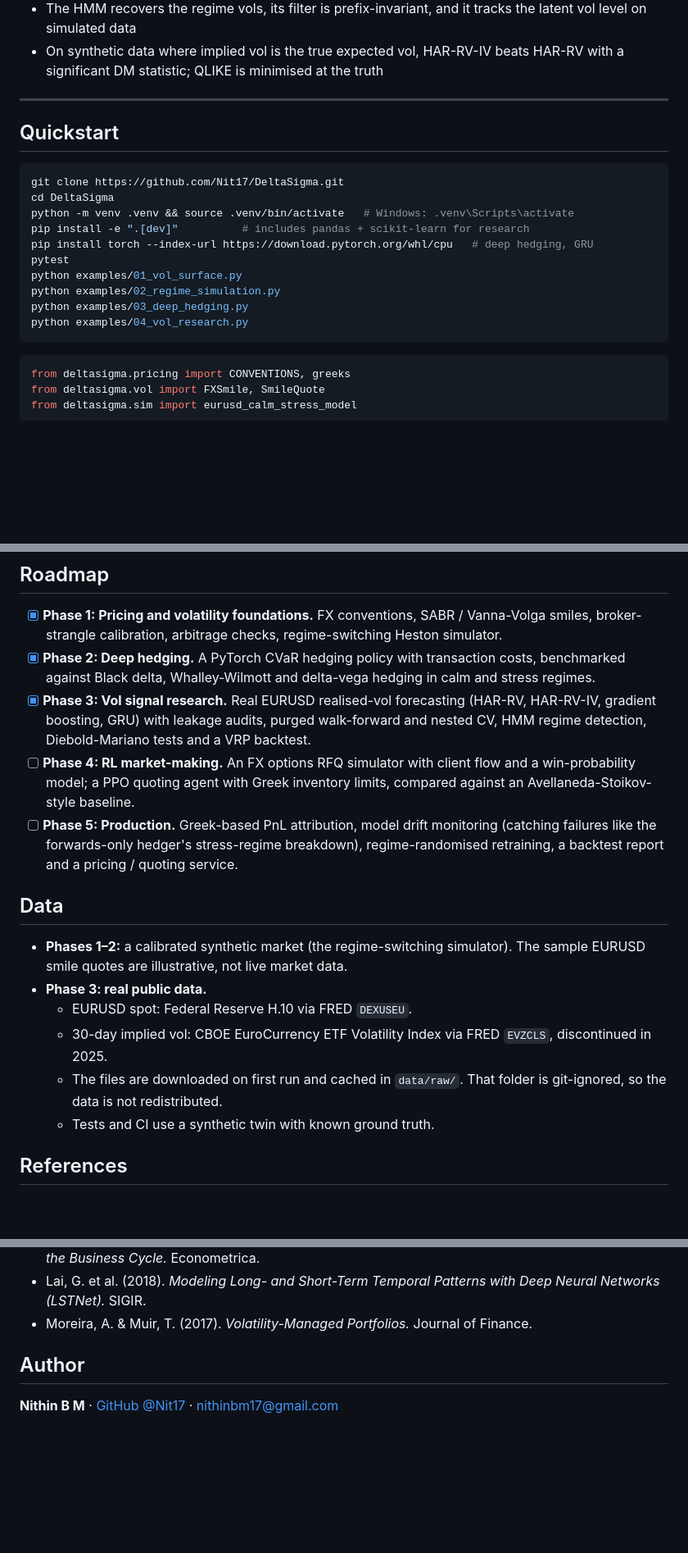
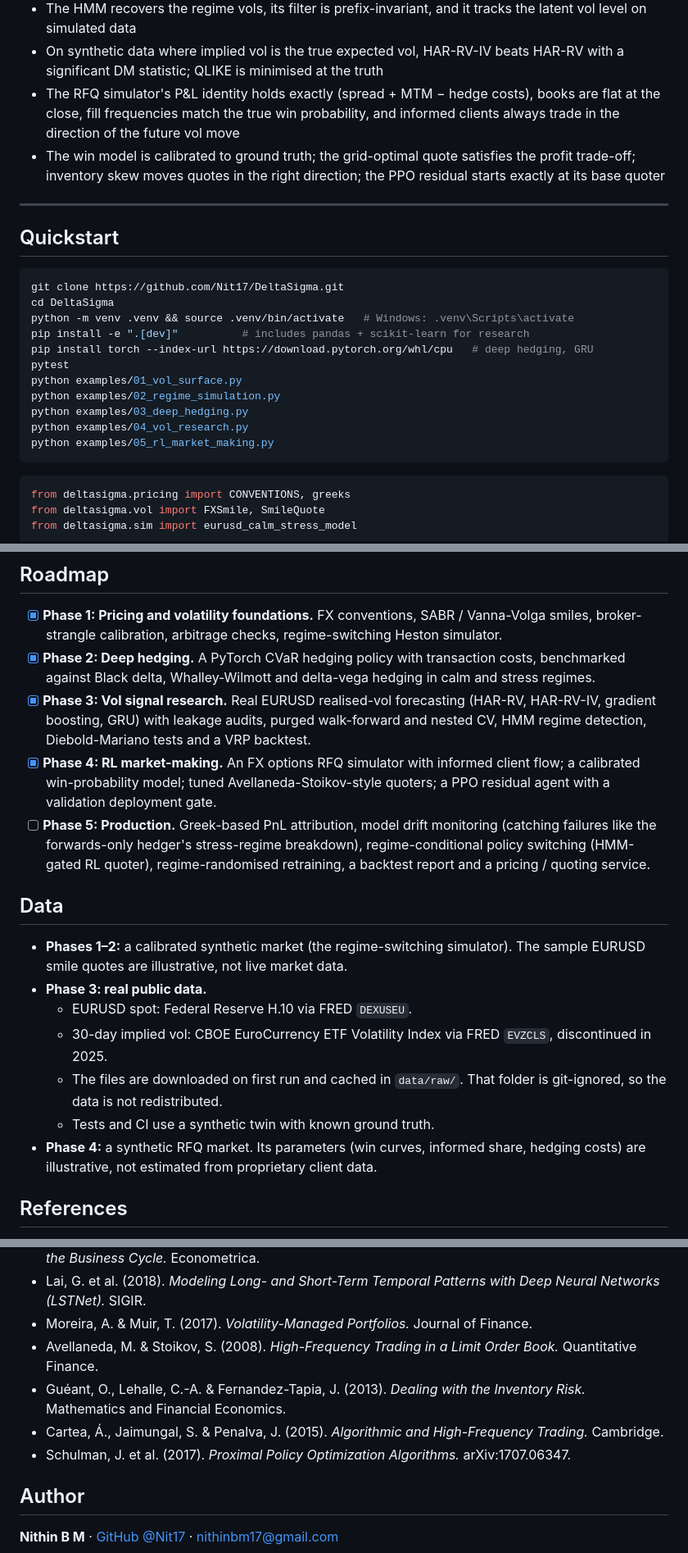
Before and after one commit to Nit17/DeltaSigma, a Markdown page: README.md, 3 parts joined by grey strips. Shown at 82% size. Rendered like a GitHub page; blank space fills up the shorter version.

````diff
--- a/README.md
+++ b/README.md
@@ -199,6 +271,8 @@ There are 131 tests at ~96% line coverage, and they run in CI on Python 3.10, 3.
 - Purged walk-forward and K-fold never let a training label overlap the test labels, and the embargo is enforced
 - The HMM recovers the regime vols, its filter is prefix-invariant, and it tracks the latent vol level on simulated data
 - On synthetic data where implied vol is the true expected vol, HAR-RV-IV beats HAR-RV with a significant DM statistic; QLIKE is minimised at the truth
+- The RFQ simulator's P&L identity holds exactly (spread + MTM − hedge costs), books are flat at the close, fill frequencies match the true win probability, and informed clients always trade in the direction of the future vol move
+- The win model is calibrated to ground truth; the grid-optimal quote satisfies the profit trade-off; inventory skew moves quotes in the right direction; the PPO residual starts exactly at its base quoter
 
 ---
 
@@ -215,6 +289,7 @@ python examples/01_vol_surface.py
 python examples/02_regime_simulation.py
 python examples/03_deep_hedging.py
 python examples/04_vol_research.py
+python examples/05_rl_market_making.py
 ```
 
 ```python
@@ -279,8 +359,8 @@ examples/                     # runnable scripts that produce the figures above
 - [x] **Phase 1: Pricing and volatility foundations.** FX conventions, SABR / Vanna-Volga smiles, broker-strangle calibration, arbitrage checks, regime-switching Heston simulator.
 - [x] **Phase 2: Deep hedging.** A PyTorch CVaR hedging policy with transaction costs, benchmarked against Black delta, Whalley-Wilmott and delta-vega hedging in calm and stress regimes.
 - [x] **Phase 3: Vol signal research.** Real EURUSD realised-vol forecasting (HAR-RV, HAR-RV-IV, gradient boosting, GRU) with leakage audits, purged walk-forward and nested CV, HMM regime detection, Diebold-Mariano tests and a VRP backtest.
-- [ ] **Phase 4: RL market-making.** An FX options RFQ simulator with client flow and a win-probability model; a PPO quoting agent with Greek inventory limits, compared against an Avellaneda-Stoikov-style baseline.
-- [ ] **Phase 5: Production.** Greek-based PnL attribution, model drift monitoring (catching failures like the forwards-only hedger's stress-regime breakdown), regime-randomised retraining, a backtest report and a pricing / quoting service.
+- [x] **Phase 4: RL market-making.** An FX options RFQ simulator with informed client flow; a calibrated win-probability model; tuned Avellaneda-Stoikov-style quoters; a PPO residual agent with a validation deployment gate.
+- [ ] **Phase 5: Production.** Greek-based PnL attribution, model drift monitoring (catching failures like the forwards-only hedger's stress-regime breakdown), regime-conditional policy switching (HMM-gated RL quoter), regime-randomised retraining, a backtest report and a pricing / quoting service.
 
 ## Data
 
@@ -293,6 +373,8 @@ examples/                     # runnable scripts that produce the figures above
   - The files are downloaded on first run and cached in `data/raw/`. That folder is
     git-ignored, so the data is not redistributed.
   - Tests and CI use a synthetic twin with known ground truth.
+- **Phase 4:** a synthetic RFQ market. Its parameters (win curves, informed share,
+  hedging costs) are illustrative, not estimated from proprietary client data.
 
 ## References
 
@@ -312,6 +394,10 @@ examples/                     # runnable scripts that produce the figures above
 - Hamilton, J. (1989). *A New Approach to the Economic Analysis of Nonstationary Time Series and the Business Cycle.* Econometrica.
 - Lai, G. et al. (2018). *Modeling Long- and Short-Term Temporal Patterns with Deep Neural Networks (LSTNet).* SIGIR.
 - Moreira, A. & Muir, T. (2017). *Volatility-Managed Portfolios.* Journal of Finance.
+- Avellaneda, M. & Stoikov, S. (2008). *High-Frequency Trading in a Limit Order Book.* Quantitative Finance.
+- Guéant, O., Lehalle, C.-A. & Fernandez-Tapia, J. (2013). *Dealing with the Inventory Risk.* Mathematics and Financial Economics.
+- Cartea, Á., Jaimungal, S. & Penalva, J. (2015). *Algorithmic and High-Frequency Trading.* Cambridge.
+- Schulman, J. et al. (2017). *Proximal Policy Optimization Algorithms.* arXiv:1707.06347.
 
 ## Author
 
````
Also changed, not shown: other parts of README.md (+80 -3 lines), docs/rl_market_making_results.md (added, +41 -0 lines), docs/images/rl_market_making.png (added), 8 other files.
